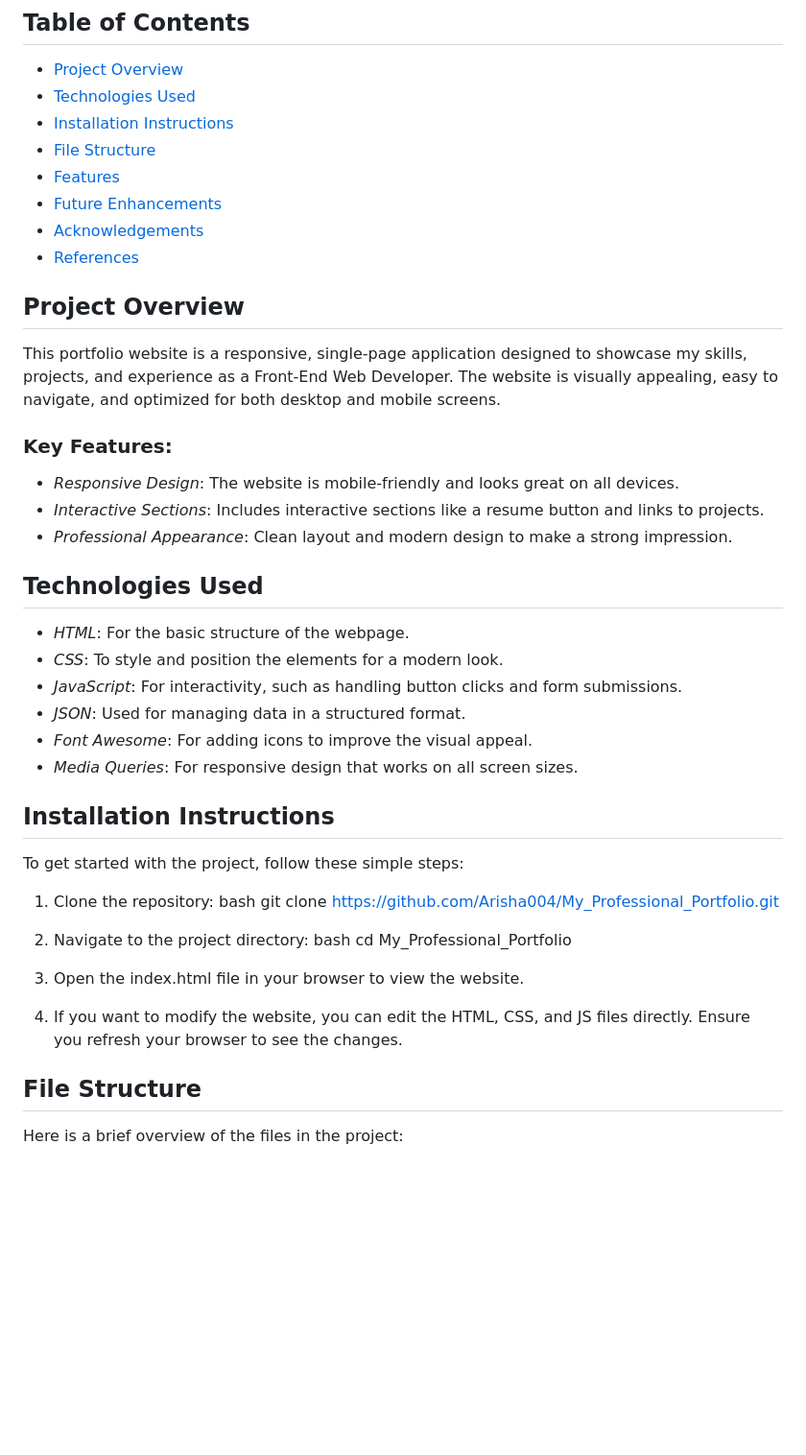
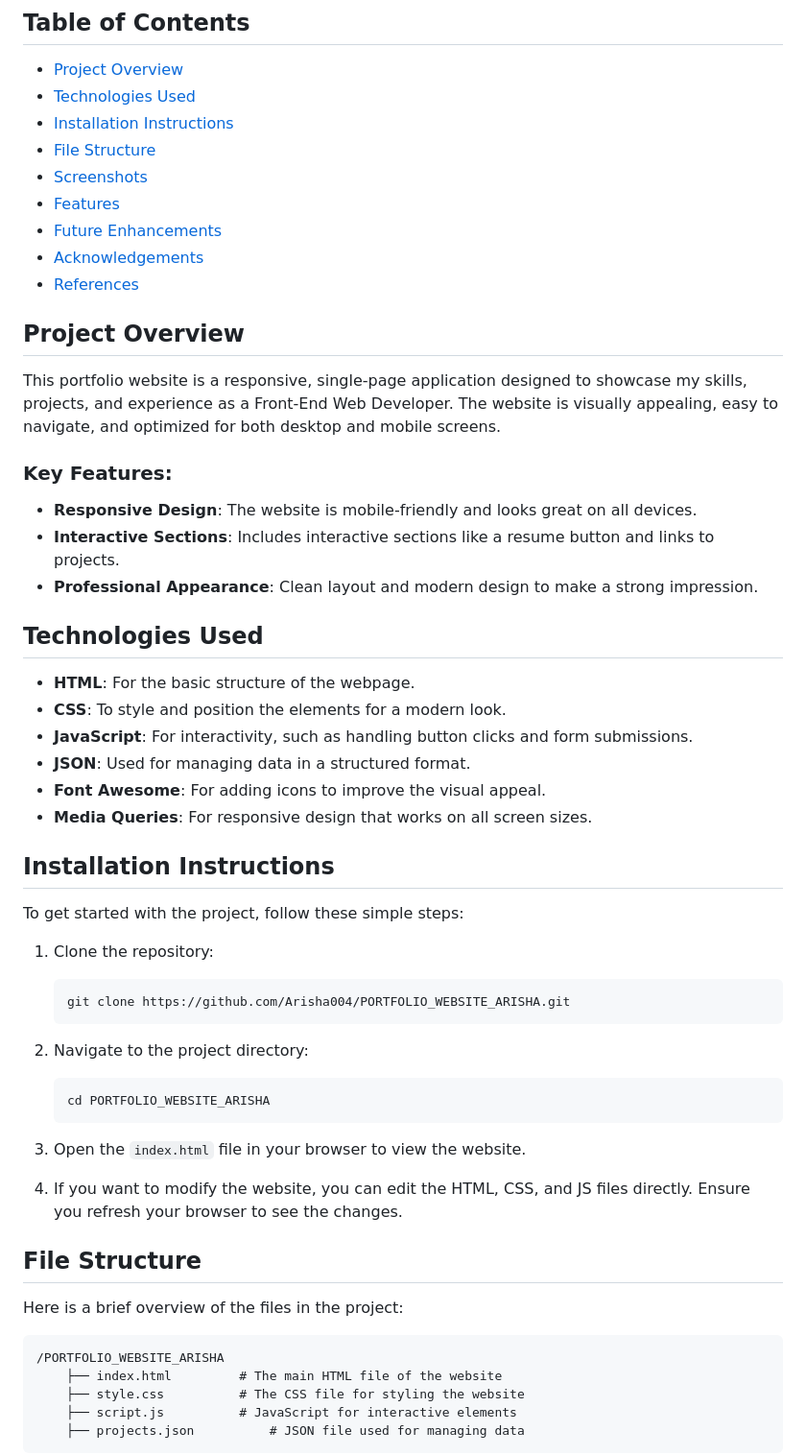
Before and after one commit to Arisha004/MY_PERSONAL_PORTFOLIO, a Markdown page: README.md, the part around the change printed below. Shown: that part at 96% size. Rendered like a GitHub page; blank space fills up the shorter version.

````diff
--- a/README.md
+++ b/README.md
@@ -8,6 +8,7 @@ This is my personal portfolio website built to showcase my skills as a front-end
 - [Technologies Used](#technologies-used)
 - [Installation Instructions](#installation-instructions)
 - [File Structure](#file-structure)
+- [Screenshots](#screenshots)
 - [Features](#features)
 - [Future Enhancements](#future-enhancements)
 - [Acknowledgements](#acknowledgements)
@@ -18,34 +19,34 @@ This is my personal portfolio website built to showcase my skills as a front-end
 This portfolio website is a responsive, single-page application designed to showcase my skills, projects, and experience as a Front-End Web Developer. The website is visually appealing, easy to navigate, and optimized for both desktop and mobile screens.
 
 ### Key Features:
-- *Responsive Design*: The website is mobile-friendly and looks great on all devices.
-- *Interactive Sections*: Includes interactive sections like a resume button and links to projects.
-- *Professional Appearance*: Clean layout and modern design to make a strong impression.
+- **Responsive Design**: The website is mobile-friendly and looks great on all devices.
+- **Interactive Sections**: Includes interactive sections like a resume button and links to projects.
+- **Professional Appearance**: Clean layout and modern design to make a strong impression.
 
 ## Technologies Used
 
-- *HTML*: For the basic structure of the webpage.
-- *CSS*: To style and position the elements for a modern look.
-- *JavaScript*: For interactivity, such as handling button clicks and form submissions.
-- *JSON*: Used for managing data in a structured format.
-- *Font Awesome*: For adding icons to improve the visual appeal.
-- *Media Queries*: For responsive design that works on all screen sizes.
+- **HTML**: For the basic structure of the webpage.
+- **CSS**: To style and position the elements for a modern look.
+- **JavaScript**: For interactivity, such as handling button clicks and form submissions.
+- **JSON**: Used for managing data in a structured format.
+- **Font Awesome**: For adding icons to improve the visual appeal.
+- **Media Queries**: For responsive design that works on all screen sizes.
 
 ## Installation Instructions
 
 To get started with the project, follow these simple steps:
 
 1. Clone the repository:
-   bash
-   git clone https://github.com/Arisha004/My_Professional_Portfolio.git
-
+   ```bash
+   git clone https://github.com/Arisha004/PORTFOLIO_WEBSITE_ARISHA.git
+   ```
 
 2. Navigate to the project directory:
-   bash
-   cd My_Professional_Portfolio
+   ```bash
+   cd PORTFOLIO_WEBSITE_ARISHA
+   ```
 
-
-3. Open the index.html file in your browser to view the website.
+3. Open the `index.html` file in your browser to view the website.
 
 4. If you want to modify the website, you can edit the HTML, CSS, and JS files directly. Ensure you refresh your browser to see the changes.
 
@@ -53,4 +54,11 @@ To get started with the project, follow these simple steps:
 
 Here is a brief overview of the files in the project:
 
+```
+/PORTFOLIO_WEBSITE_ARISHA
+    ├── index.html         # The main HTML file of the website
+    ├── style.css          # The CSS file for styling the website
+    ├── script.js          # JavaScript for interactive elements
+    ├── projects.json          # JSON file used for managing data
+```
 
````
Also changed, not shown: other parts of README.md (+41 -23 lines).
